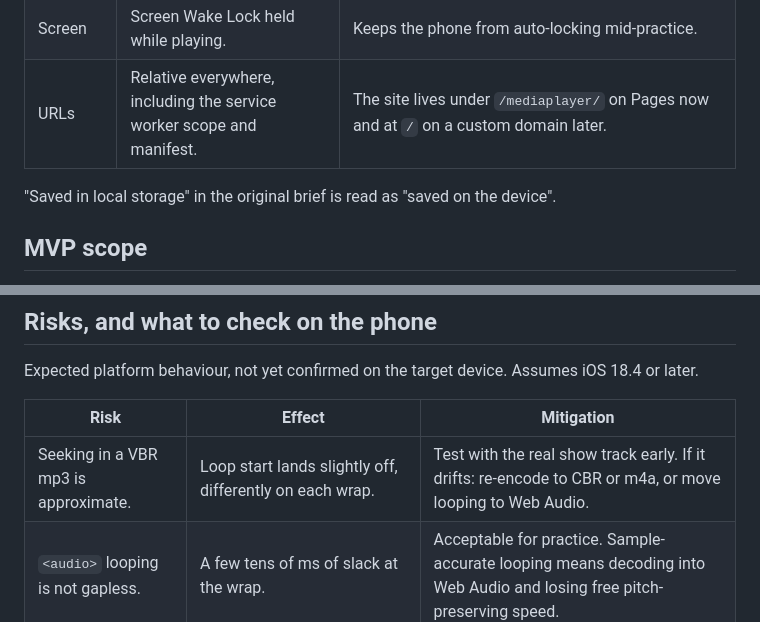
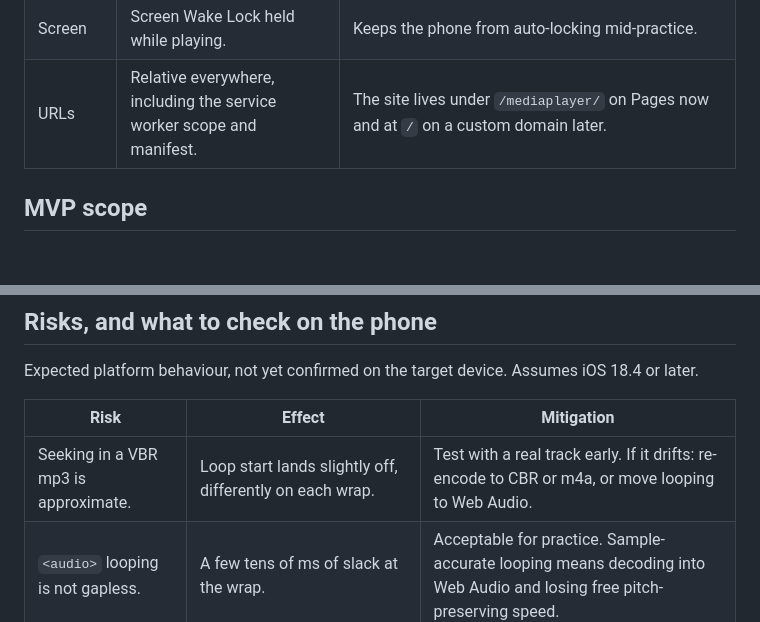
Before and after one commit to magnuslundstedt/mediaplayer, a Markdown page: plan.md, 2 parts joined by grey strips. Drawn GitHub-style; blank space fills up the shorter version.

```diff
--- a/plan.md
+++ b/plan.md
@@ -29,8 +29,6 @@ share or distribute music: no upload, no accounts, no backend.
 | Small prefs | `localStorage` (last opened track only). | Read synchronously at launch. |
 | Screen | Screen Wake Lock held while playing. | Keeps the phone from auto-locking mid-practice. |
 | URLs | Relative everywhere, including the service worker scope and manifest. | The site lives under `/mediaplayer/` on Pages now and at `/` on a custom domain later. |
-
-"Saved in local storage" in the original brief is read as "saved on the device".
 
 ## MVP scope
 
@@ -180,7 +178,7 @@ Expected platform behaviour, not yet confirmed on the target device. Assumes iOS
 
 | Risk | Effect | Mitigation |
 |---|---|---|
-| Seeking in a VBR mp3 is approximate. | Loop start lands slightly off, differently on each wrap. | Test with the real show track early. If it drifts: re-encode to CBR or m4a, or move looping to Web Audio. |
+| Seeking in a VBR mp3 is approximate. | Loop start lands slightly off, differently on each wrap. | Test with a real track early. If it drifts: re-encode to CBR or m4a, or move looping to Web Audio. |
 | `<audio>` looping is not gapless. | A few tens of ms of slack at the wrap. | Acceptable for practice. Sample-accurate looping means decoding into Web Audio and losing free pitch-preserving speed. |
 | Wake Lock in a Home Screen app needs iOS 18.4+. | Screen dims and locks on older iOS. | Show the lock state. Fallback is Settings → Auto-Lock → Never, or using the Safari tab. |
 | Wake Lock is dropped when the page is hidden, and may be refused in Low Power Mode. | Screen locks after switching apps and back. | Re-acquire on `visibilitychange`; show the state. |
```
Also changed, not shown: other parts of plan.md (+16 -42 lines).
